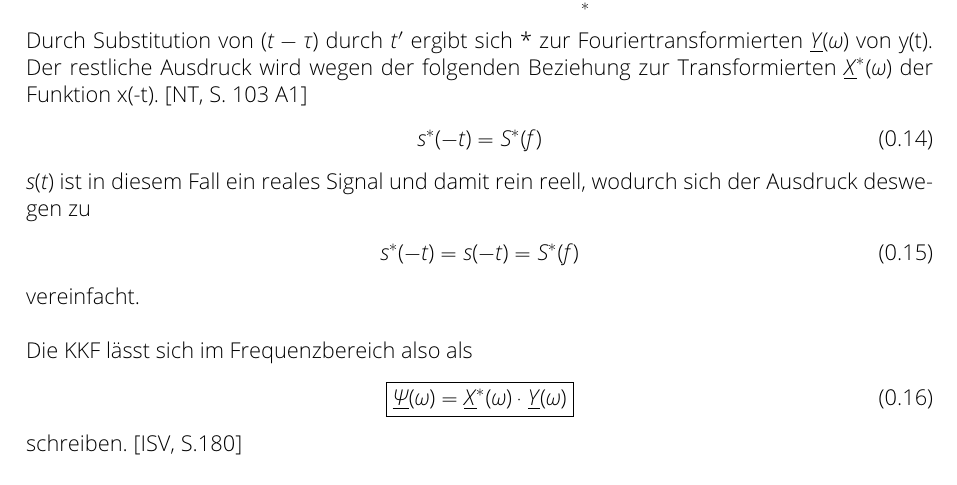
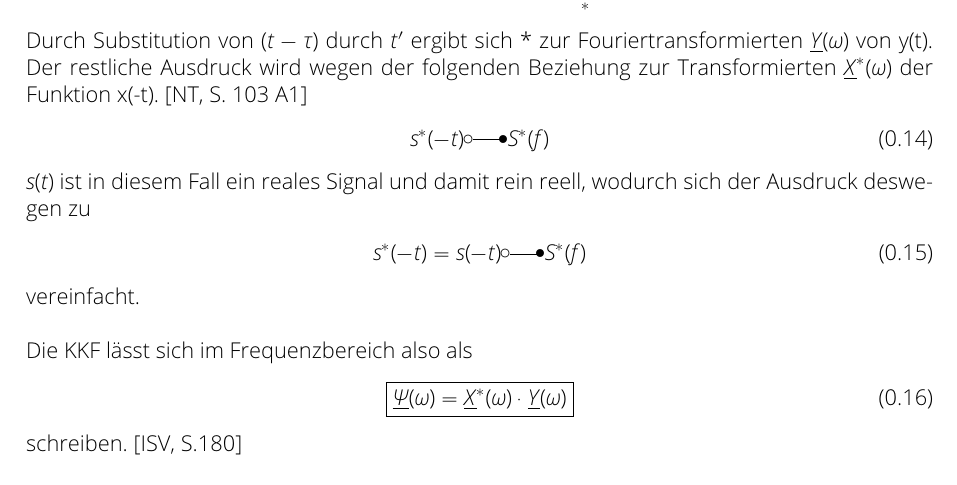
Before and after one commit to orgarten/Hauptseminar, a LaTeX document (Beleg/Beleg_CD.tex, which reads Beleg/KKF.tex): part of page 6 of 22, cut so that both start at the same text. Compiled offline with pdfLaTeX.

Commit message:
Added correct relation from frequency- to time-domain.

```diff
--- a/Beleg/Beleg_CD.tex
+++ b/Beleg/Beleg_CD.tex
@@ -20,6 +20,7 @@
 \usepackage{makeidx}
 \usepackage{mcode}
 \usepackage{float}
+\usepackage{trfsigns}
 %\usepackage[backend=biber,style=alphabetic]{biblatex}
 
 % Literaturverzeichnis
--- a/Beleg/KKF.tex
+++ b/Beleg/KKF.tex
@@ -40,11 +40,11 @@ Am Anfang unserer Arbeit haben wir uns mit der Berechnung der Kreuzkorrelation b
 \end{align}
 Durch Substitution von $(t-\tau)$ durch $t'$ ergibt sich * zur Fouriertransformierten $ \underline{Y}(\omega)$ von y(t). Der restliche Ausdruck wird wegen der folgenden Beziehung zur Transformierten $ \underline{X}^*(\omega)$ der Funktion x(-t). [NT, S. 103 A1]
 \begin{align}
-s^*(-t) = S^*(f)
+s^*(-t) \laplace S^*(f)
 \end{align}
 $s(t)$ ist in diesem Fall ein reales Signal und damit rein reell, wodurch sich der Ausdruck deswegen zu
 \begin{align}
-s^*(-t) = s(-t) = S^*(f)
+s^*(-t) = s(-t) \laplace S^*(f)
 \end{align}
 vereinfacht.\\\\
 Die KKF l"asst sich im Frequenzbereich also als
```
